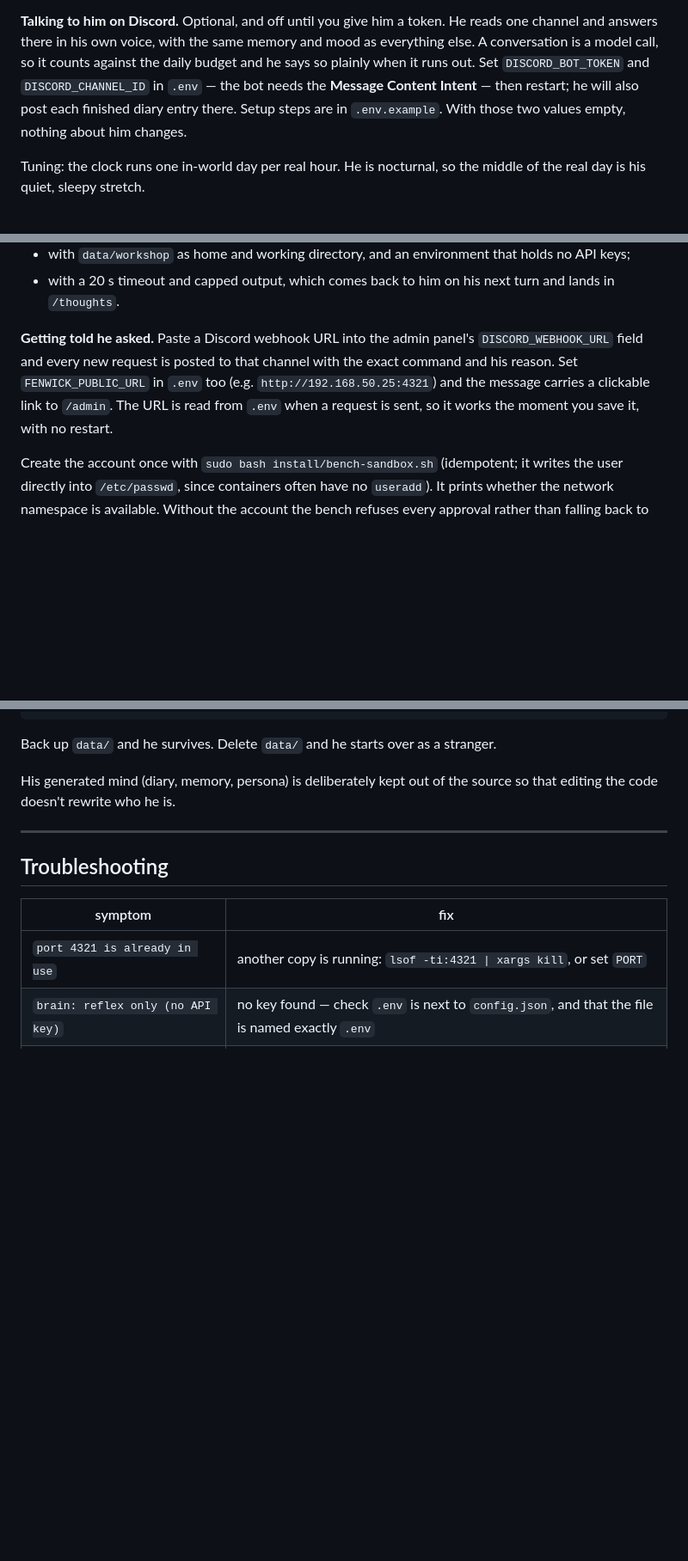
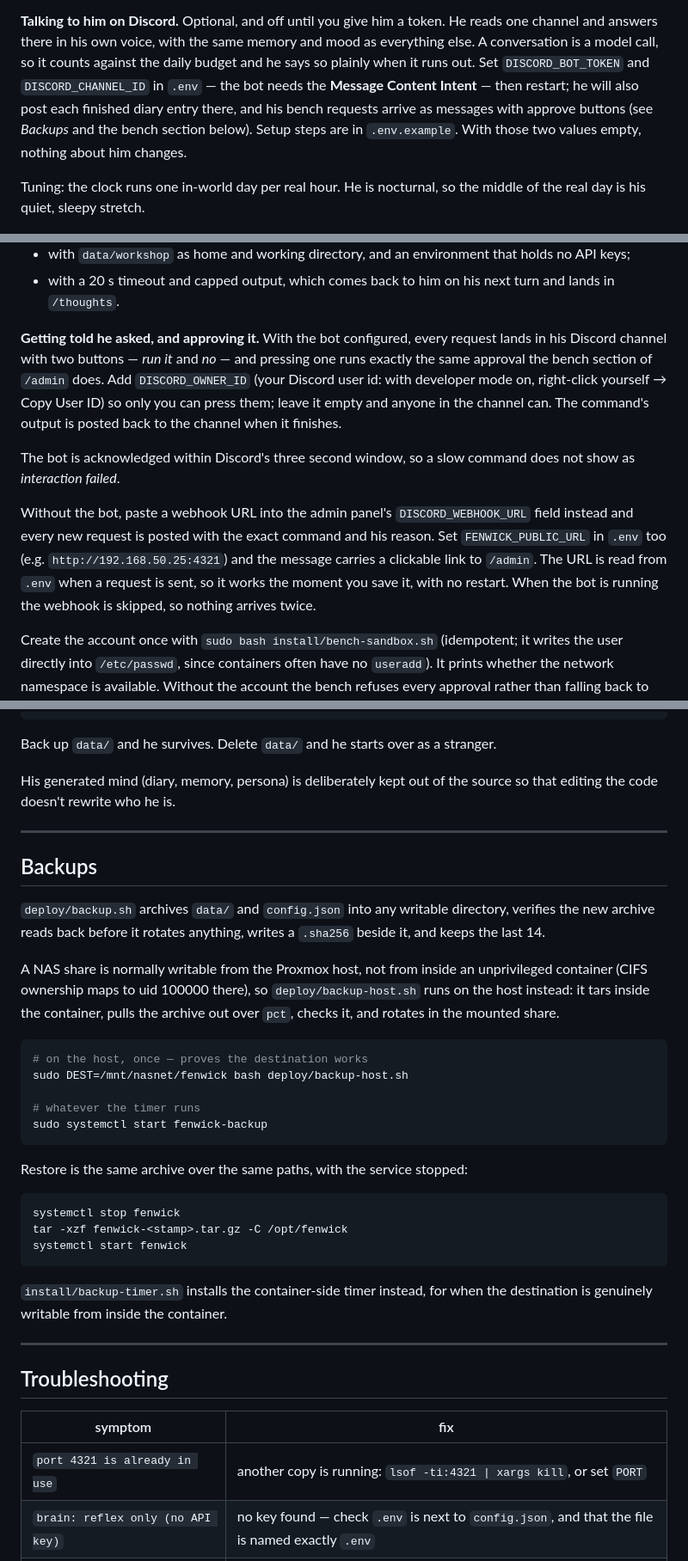
Before and after one commit to ethanbanker/fenwick, a Markdown page: README.md, 3 parts joined by grey strips. Shown at 86% size. Rendered like a GitHub page; blank space fills up the shorter version.

Commit message:
Document the Discord buttons and where backups land
Generated with Codebuff
Co-Authored-By: Codebuff <noreply@codebuff.com>

````diff
--- a/README.md
+++ b/README.md
@@ -275,7 +275,8 @@ one channel and answers there in his own voice, with the same memory and mood as
 everything else. A conversation is a model call, so it counts against the daily budget
 and he says so plainly when it runs out. Set `DISCORD_BOT_TOKEN` and
 `DISCORD_CHANNEL_ID` in `.env` — the bot needs the **Message Content Intent** — then
-restart; he will also post each finished diary entry there. Setup steps are in
+restart; he will also post each finished diary entry there, and his bench requests
+arrive as messages with approve buttons (see *Backups* and the bench section below). Setup steps are in
 `.env.example`. With those two values empty, nothing about him changes.
 
 Tuning: the clock runs one in-world day per real hour. He is nocturnal, so the
@@ -481,12 +482,22 @@ the **bench** section of `/admin`, with his reason, and nothing runs until you p
 - with a 20 s timeout and capped output, which comes back to him on his next turn
   and lands in `/thoughts`.
 
-**Getting told he asked.** Paste a Discord webhook URL into the admin panel's
-`DISCORD_WEBHOOK_URL` field and every new request is posted to that channel with the
-exact command and his reason. Set `FENWICK_PUBLIC_URL` in `.env` too (e.g.
-`http://192.168.50.25:4321`) and the message carries a clickable link to `/admin`.
-The URL is read from `.env` when a request is sent, so it works the moment you save
-it, with no restart.
+**Getting told he asked, and approving it.** With the bot configured, every request
+lands in his Discord channel with two buttons — *run it* and *no* — and pressing one
+runs exactly the same approval the bench section of `/admin` does. Add
+`DISCORD_OWNER_ID` (your Discord user id: with developer mode on, right-click
+yourself → Copy User ID) so only you can press them; leave it empty and anyone in
+the channel can. The command's output is posted back to the channel when it finishes.
+
+The bot is acknowledged within Discord's three second window, so a slow command does
+not show as *interaction failed*.
+
+Without the bot, paste a webhook URL into the admin panel's `DISCORD_WEBHOOK_URL`
+field instead and every new request is posted with the exact command and his reason.
+Set `FENWICK_PUBLIC_URL` in `.env` too (e.g. `http://192.168.50.25:4321`) and the
+message carries a clickable link to `/admin`. The URL is read from `.env` when a
+request is sent, so it works the moment you save it, with no restart. When the bot
+is running the webhook is skipped, so nothing arrives twice.
 
 Create the account once with `sudo bash install/bench-sandbox.sh` (idempotent; it
 writes the user directly into `/etc/passwd`, since containers often have no
@@ -543,6 +554,38 @@ Back up `data/` and he survives. Delete `data/` and he starts over as a stranger
 
 His generated mind (diary, memory, persona) is deliberately kept out of the source
 so that editing the code doesn't rewrite who he is.
+
+---
+
+## Backups
+
+`deploy/backup.sh` archives `data/` and `config.json` into any writable directory,
+verifies the new archive reads back before it rotates anything, writes a `.sha256`
+beside it, and keeps the last 14.
+
+A NAS share is normally writable from the Proxmox host, not from inside an
+unprivileged container (CIFS ownership maps to uid 100000 there), so
+`deploy/backup-host.sh` runs on the host instead: it tars inside the container, pulls
+the archive out over `pct`, checks it, and rotates in the mounted share.
+
+```sh
+# on the host, once — proves the destination works
+sudo DEST=/mnt/nasnet/fenwick bash deploy/backup-host.sh
+
+# whatever the timer runs
+sudo systemctl start fenwick-backup
+```
+
+Restore is the same archive over the same paths, with the service stopped:
+
+```sh
+systemctl stop fenwick
+tar -xzf fenwick-<stamp>.tar.gz -C /opt/fenwick
+systemctl start fenwick
+```
+
+`install/backup-timer.sh` installs the container-side timer instead, for when the
+destination is genuinely writable from inside the container.
 
 ---
 
````
